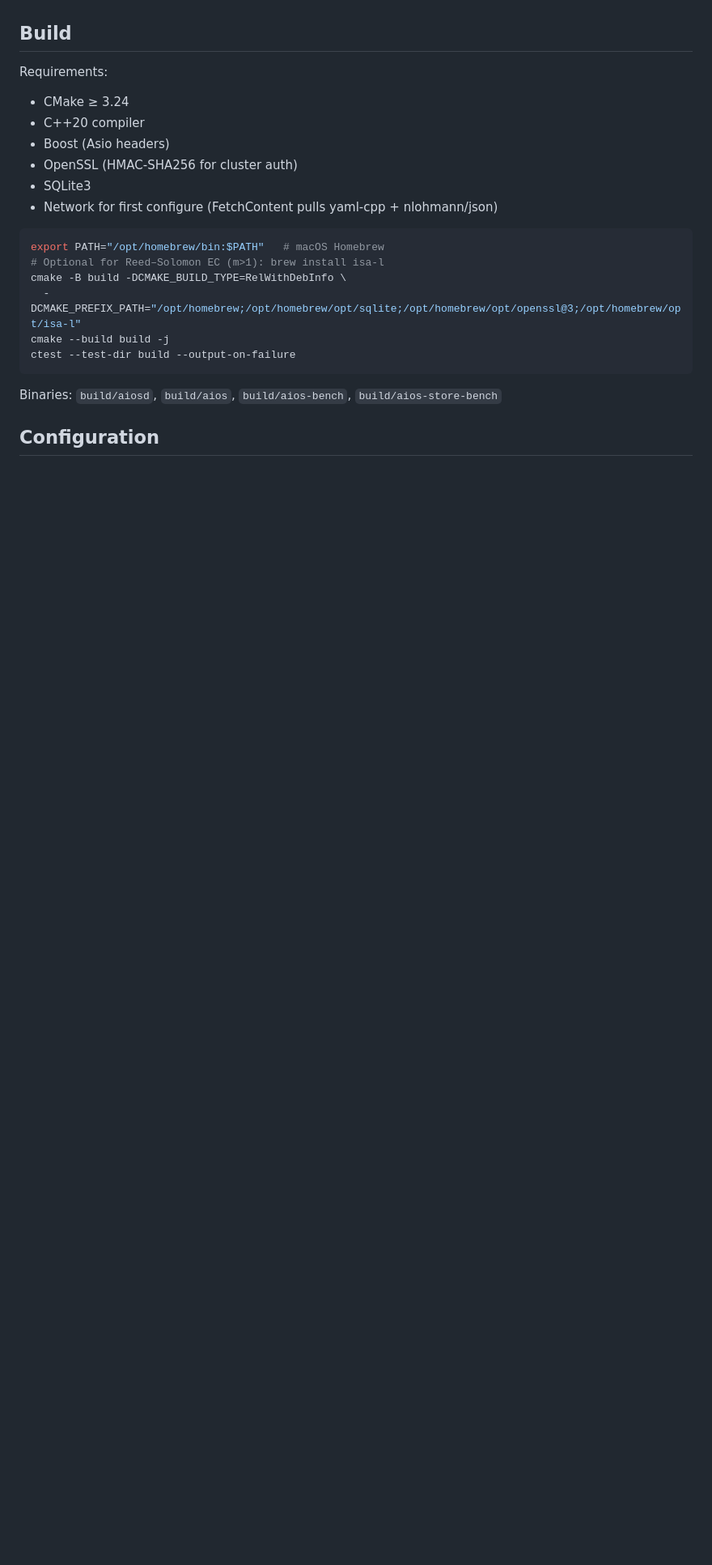
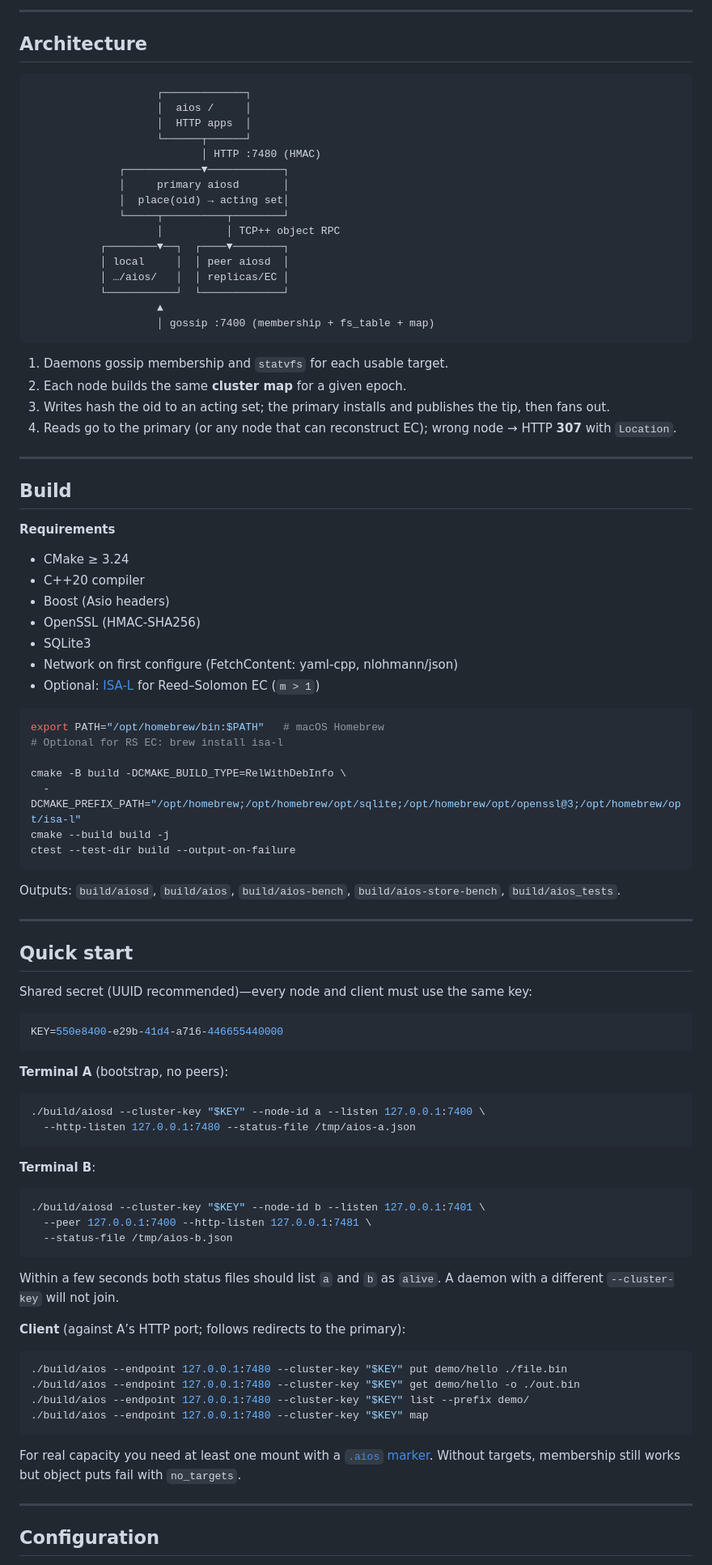
Before and after one commit to apeters1971/aios, a Markdown page: README.md, the part around one of its changes. Shown at 81% size. Rendered like a GitHub page; blank space fills up the shorter version.

````diff
--- a/README.md
+++ b/README.md
@@ -17,25 +66,96 @@ Plus a local **hybrid object store** library and **`aios-bench`**. Clients are t
+---
+
+## Architecture
+
+```text
+                    ┌─────────────┐
+                    │  aios /     │
+                    │  HTTP apps  │
+                    └──────┬──────┘
+                           │ HTTP :7480 (HMAC)
+              ┌────────────▼────────────┐
+              │     primary aiosd       │
+              │  place(oid) → acting set│
+              └─────┬──────────┬────────┘
+                    │          │ TCP++ object RPC
+           ┌────────▼──┐  ┌────▼────────┐
+           │ local     │  │ peer aiosd  │
+           │ …/aios/   │  │ replicas/EC │
+           └───────────┘  └─────────────┘
+                    ▲
+                    │ gossip :7400 (membership + fs_table + map)
+```
+
+1. Daemons gossip membership and `statvfs` for each usable target.
+2. Each node builds the same **cluster map** for a given epoch.
+3. Writes hash the oid to an acting set; the primary installs and publishes the tip, then fans out.
+4. Reads go to the primary (or any node that can reconstruct EC); wrong node → HTTP **307** with `Location`.
+
+---
 
 ## Build
 
-Requirements:
+**Requirements**
 
 - CMake ≥ 3.24
 - C++20 compiler
 - Boost (Asio headers)
-- OpenSSL (HMAC-SHA256 for cluster auth)
+- OpenSSL (HMAC-SHA256)
 - SQLite3
-- Network for first configure (FetchContent pulls yaml-cpp + nlohmann/json)
+- Network on first configure (FetchContent: yaml-cpp, nlohmann/json)
+- Optional: [ISA-L](https://github.com/intel/isa-l) for Reed–Solomon EC (`m > 1`)
 
 ```bash
 export PATH="/opt/homebrew/bin:$PATH"   # macOS Homebrew
-# Optional for Reed–Solomon EC (m>1): brew install isa-l
+# Optional for RS EC: brew install isa-l
+
 cmake -B build -DCMAKE_BUILD_TYPE=RelWithDebInfo \
   -DCMAKE_PREFIX_PATH="/opt/homebrew;/opt/homebrew/opt/sqlite;/opt/homebrew/opt/openssl@3;/opt/homebrew/opt/isa-l"
 cmake --build build -j
 ctest --test-dir build --output-on-failure
 ```
 
-Binaries: `build/aiosd`, `build/aios`, `build/aios-bench`, `build/aios-store-bench`
+Outputs: `build/aiosd`, `build/aios`, `build/aios-bench`, `build/aios-store-bench`, `build/aios_tests`.
+
+---
+
+## Quick start
+
+Shared secret (UUID recommended)—every node and client must use the same key:
+
+```bash
+KEY=550e8400-e29b-41d4-a716-446655440000
+```
+
+**Terminal A** (bootstrap, no peers):
+
+```bash
+./build/aiosd --cluster-key "$KEY" --node-id a --listen 127.0.0.1:7400 \
+  --http-listen 127.0.0.1:7480 --status-file /tmp/aios-a.json
+```
+
+**Terminal B**:
+
+```bash
+./build/aiosd --cluster-key "$KEY" --node-id b --listen 127.0.0.1:7401 \
+  --peer 127.0.0.1:7400 --http-listen 127.0.0.1:7481 \
+  --status-file /tmp/aios-b.json
+```
+
+Within a few seconds both status files should list `a` and `b` as `alive`. A daemon with a different `--cluster-key` will not join.
+
+**Client** (against A’s HTTP port; follows redirects to the primary):
+
+```bash
+./build/aios --endpoint 127.0.0.1:7480 --cluster-key "$KEY" put demo/hello ./file.bin
+./build/aios --endpoint 127.0.0.1:7480 --cluster-key "$KEY" get demo/hello -o ./out.bin
+./build/aios --endpoint 127.0.0.1:7480 --cluster-key "$KEY" list --prefix demo/
+./build/aios --endpoint 127.0.0.1:7480 --cluster-key "$KEY" map
+```
+
+For real capacity you need at least one mount with a [`.aios` marker](#storage-targets-aios). Without targets, membership still works but object puts fail with `no_targets`.
+
+---
 
 ## Configuration
 
````
Also changed, not shown: other parts of README.md (+179 -72 lines), proto/layout.md (+1 -1 lines).
